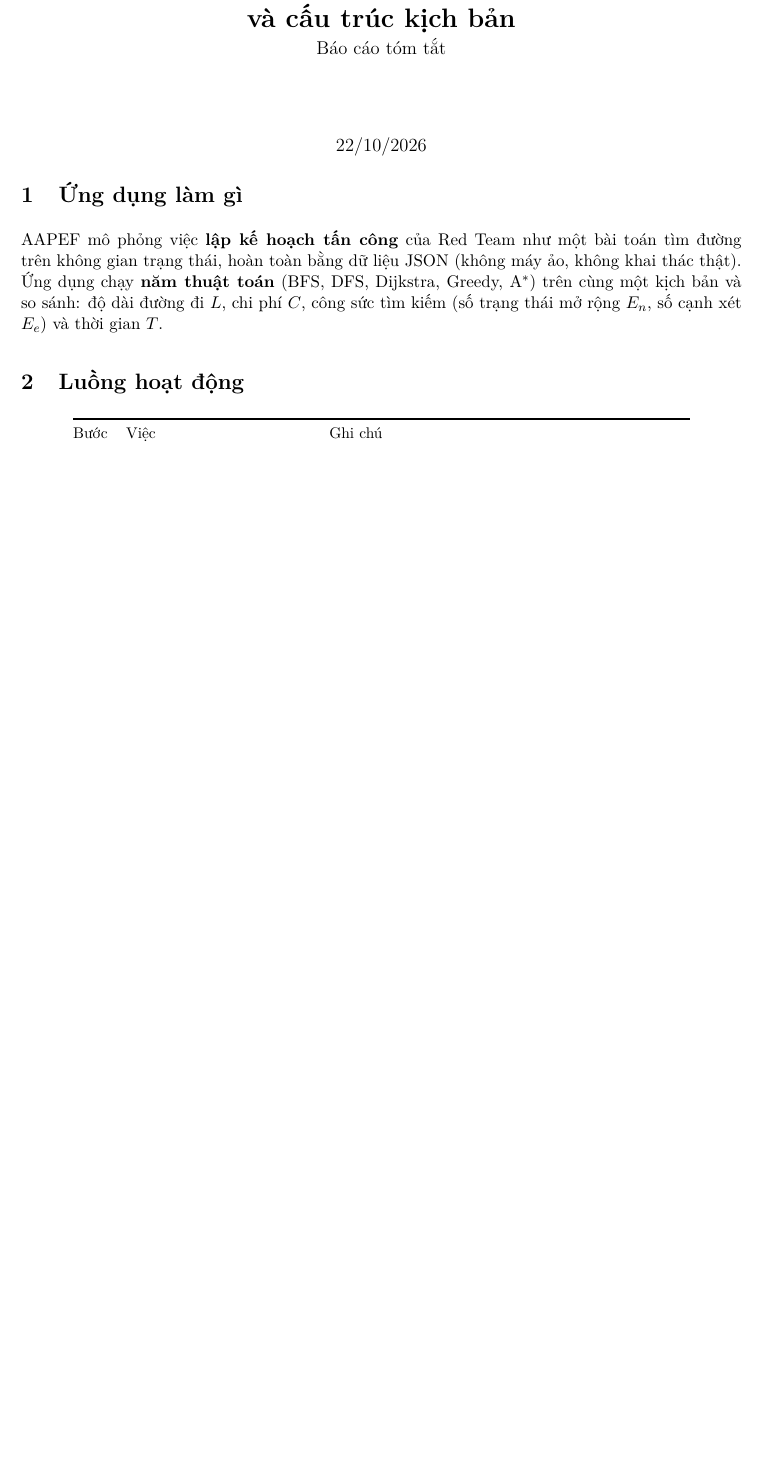
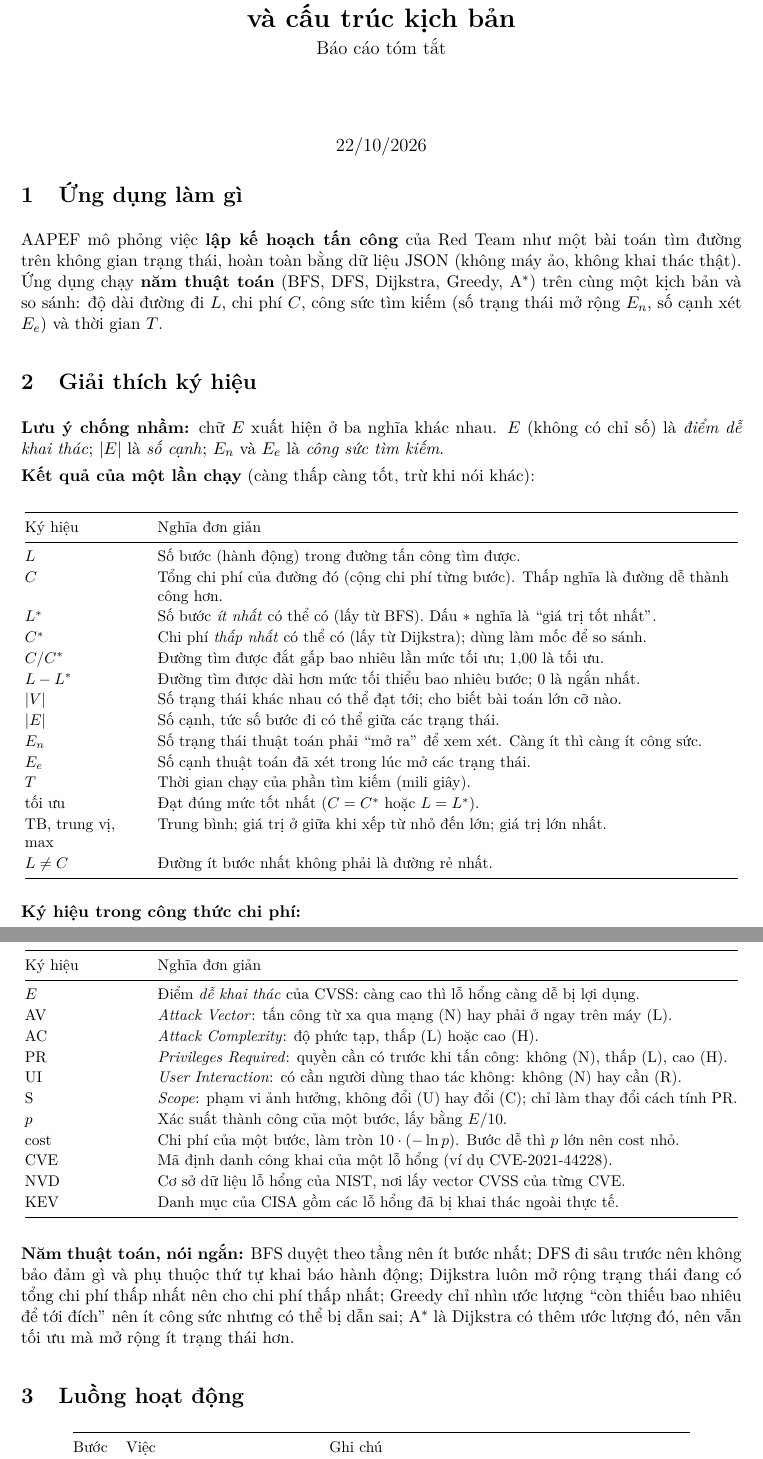
Before and after one commit to LongPhamplus/DATN, a LaTeX document (reports/BaoCao_LuongHoatDong_ChiPhi.tex): part of page 1 of 4 before the commit and two parts of pages 1 and 2 of 5 after it, the two joined at a grey line, cut so that both start at the same text, the shorter picture padded with empty space. Compiled offline with pdfLaTeX.

Commit message:
Add a plain-language symbols section to the flow-and-cost report
Explains L, C, L*, C*, C/C*, L-L*, |V|, |E|, E_n, E_e, T, mean/median/max,
L != C, the CVSS terms (E, AV, AC, PR, UI, S, p, cost, CVE, NVD, KEV) and
the five algorithms in one line each; warns that E has three meanings.

Co-Authored-By: Claude Sonnet 5.5 <noreply@anthropic.com>

```diff
--- a/reports/BaoCao_LuongHoatDong_ChiPhi.tex
+++ b/reports/BaoCao_LuongHoatDong_ChiPhi.tex
@@ -34,6 +34,60 @@
 \section{Ứng dụng làm gì}
 
 AAPEF mô phỏng việc \textbf{lập kế hoạch tấn công} của Red Team như một bài toán tìm đường trên không gian trạng thái, hoàn toàn bằng dữ liệu JSON (không máy ảo, không khai thác thật). Ứng dụng chạy \textbf{năm thuật toán} (BFS, DFS, Dijkstra, Greedy, A$^{*}$) trên cùng một kịch bản và so sánh: độ dài đường đi $L$, chi phí $C$, công sức tìm kiếm (số trạng thái mở rộng $E_n$, số cạnh xét $E_e$) và thời gian $T$.
+
+\section{Giải thích ký hiệu}
+\label{sec:symbols}
+
+\textbf{Lưu ý chống nhầm:} chữ $E$ xuất hiện ở ba nghĩa khác nhau. $E$ (không có chỉ số) là \emph{điểm dễ khai thác}; $\E$ là \emph{số cạnh}; $E_n$ và $E_e$ là \emph{công sức tìm kiếm}.
+
+\textbf{Kết quả của một lần chạy} (càng thấp càng tốt, trừ khi nói khác):
+
+\begin{center}\small
+\begin{tabular}{@{}Y{2.6cm}Y{13.2cm}@{}}
+\toprule
+Ký hiệu & Nghĩa đơn giản \\
+\midrule
+$L$ & Số bước (hành động) trong đường tấn công tìm được. \\
+$C$ & Tổng chi phí của đường đó (cộng chi phí từng bước). Thấp nghĩa là đường dễ thành công hơn. \\
+$\Ls$ & Số bước \emph{ít nhất} có thể có (lấy từ BFS). Dấu $*$ nghĩa là ``giá trị tốt nhất''. \\
+$\Cs$ & Chi phí \emph{thấp nhất} có thể có (lấy từ Dijkstra); dùng làm mốc để so sánh. \\
+$C/\Cs$ & Đường tìm được đắt gấp bao nhiêu lần mức tối ưu; $1{,}00$ là tối ưu. \\
+$L-\Ls$ & Đường tìm được dài hơn mức tối thiểu bao nhiêu bước; $0$ là ngắn nhất. \\
+$\V$ & Số trạng thái khác nhau có thể đạt tới; cho biết bài toán lớn cỡ nào. \\
+$\E$ & Số cạnh, tức số bước đi có thể giữa các trạng thái. \\
+$E_n$ & Số trạng thái thuật toán phải ``mở ra'' để xem xét. Càng ít thì càng ít công sức. \\
+$E_e$ & Số cạnh thuật toán đã xét trong lúc mở các trạng thái. \\
+$T$ & Thời gian chạy của phần tìm kiếm (mili giây). \\
+tối ưu & Đạt đúng mức tốt nhất ($C=\Cs$ hoặc $L=\Ls$). \\
+TB, trung vị, max & Trung bình; giá trị ở giữa khi xếp từ nhỏ đến lớn; giá trị lớn nhất. \\
+$L\neq C$ & Đường ít bước nhất không phải là đường rẻ nhất. \\
+\bottomrule
+\end{tabular}
+\end{center}
+
+\textbf{Ký hiệu trong công thức chi phí:}
+
+\begin{center}\small
+\begin{tabular}{@{}Y{2.6cm}Y{13.2cm}@{}}
+\toprule
+Ký hiệu & Nghĩa đơn giản \\
+\midrule
+$E$ & Điểm \emph{dễ khai thác} của CVSS: càng cao thì lỗ hổng càng dễ bị lợi dụng. \\
+AV & \emph{Attack Vector}: tấn công từ xa qua mạng (N) hay phải ở ngay trên máy (L). \\
+AC & \emph{Attack Complexity}: độ phức tạp, thấp (L) hoặc cao (H). \\
+PR & \emph{Privileges Required}: quyền cần có trước khi tấn công: không (N), thấp (L), cao (H). \\
+UI & \emph{User Interaction}: có cần người dùng thao tác không: không (N) hay cần (R). \\
+S & \emph{Scope}: phạm vi ảnh hưởng, không đổi (U) hay đổi (C); chỉ làm thay đổi cách tính PR. \\
+$p$ & Xác suất thành công của một bước, lấy bằng $E/10$. \\
+cost & Chi phí của một bước, làm tròn $10\cdot(-\ln p)$. Bước dễ thì $p$ lớn nên cost nhỏ. \\
+CVE & Mã định danh công khai của một lỗ hổng (ví dụ CVE-2021-44228). \\
+NVD & Cơ sở dữ liệu lỗ hổng của NIST, nơi lấy vector CVSS của từng CVE. \\
+KEV & Danh mục của CISA gồm các lỗ hổng đã bị khai thác ngoài thực tế. \\
+\bottomrule
+\end{tabular}
+\end{center}
+
+\textbf{Năm thuật toán, nói ngắn:} BFS duyệt theo tầng nên ít bước nhất; DFS đi sâu trước nên không bảo đảm gì và phụ thuộc thứ tự khai báo hành động; Dijkstra luôn mở rộng trạng thái đang có tổng chi phí thấp nhất nên cho chi phí thấp nhất; Greedy chỉ nhìn ước lượng ``còn thiếu bao nhiêu để tới đích'' nên ít công sức nhưng có thể bị dẫn sai; A$^{*}$ là Dijkstra có thêm ước lượng đó, nên vẫn tối ưu mà mở rộng ít trạng thái hơn.
 
 \section{Luồng hoạt động}
 
```
